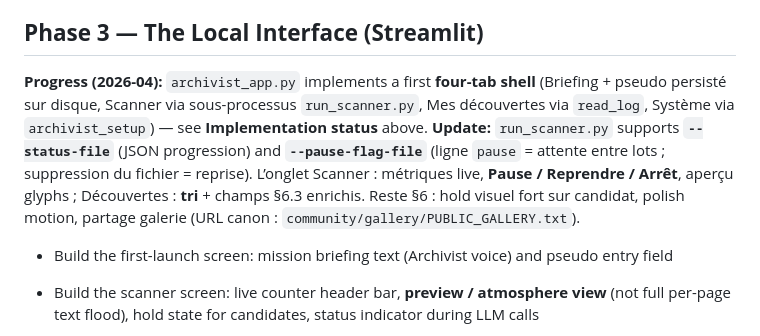
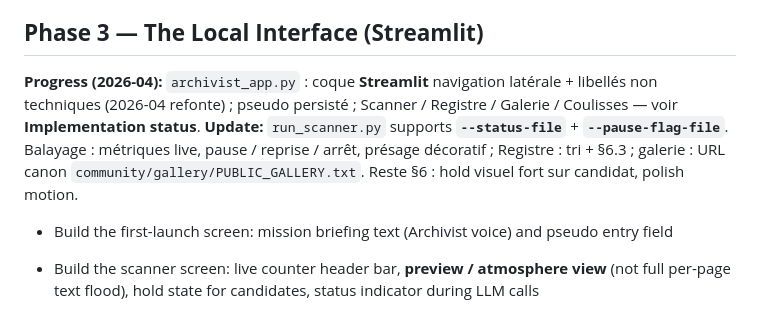
Before and after one commit to sadboypussy/the-archivist-babel-explorer, a Markdown page: THE_ARCHIVIST_Design_Document_v2.md, the part around one of its changes. Drawn GitHub-style.

Commit message:
docs: Phase 3 UI navigation latérale et libellés
Made-with: Cursor

```diff
--- a/THE_ARCHIVIST_Design_Document_v2.md
+++ b/THE_ARCHIVIST_Design_Document_v2.md
@@ -385,7 +385,7 @@ The following four phases are ordered by dependency. Each phase produces a worki
 
 ## **Phase 3 — The Local Interface (Streamlit)**
 
-**Progress (2026-04):** `archivist_app.py` implements a first **four-tab shell** (Briefing + pseudo persisté sur disque, Scanner via sous-processus `run_scanner.py`, Mes découvertes via `read_log`, Système via `archivist_setup`) — see **Implementation status** above. **Update:** `run_scanner.py` supports **`--status-file`** (JSON progression) and **`--pause-flag-file`** (ligne `pause` = attente entre lots ; suppression du fichier = reprise). L’onglet Scanner : métriques live, **Pause / Reprendre / Arrêt**, aperçu glyphs ; Découvertes : **tri** + champs §6.3 enrichis. Reste §6 : hold visuel fort sur candidat, polish motion, partage galerie (URL canon : `community/gallery/PUBLIC_GALLERY.txt`).
+**Progress (2026-04):** `archivist_app.py` : coque **Streamlit** navigation latérale + libellés non techniques (2026-04 refonte) ; pseudo persisté ; Scanner / Registre / Galerie / Coulisses — voir **Implementation status**. **Update:** `run_scanner.py` supports **`--status-file`** + **`--pause-flag-file`**. Balayage : métriques live, pause / reprise / arrêt, présage décoratif ; Registre : tri + §6.3 ; galerie : URL canon `community/gallery/PUBLIC_GALLERY.txt`. Reste §6 : hold visuel fort sur candidat, polish motion.
 
 * Build the first-launch screen: mission briefing text (Archivist voice) and pseudo entry field
 
```
Also changed, not shown: other parts of THE_ARCHIVIST_Design_Document_v2.md (+1 -1 lines).
